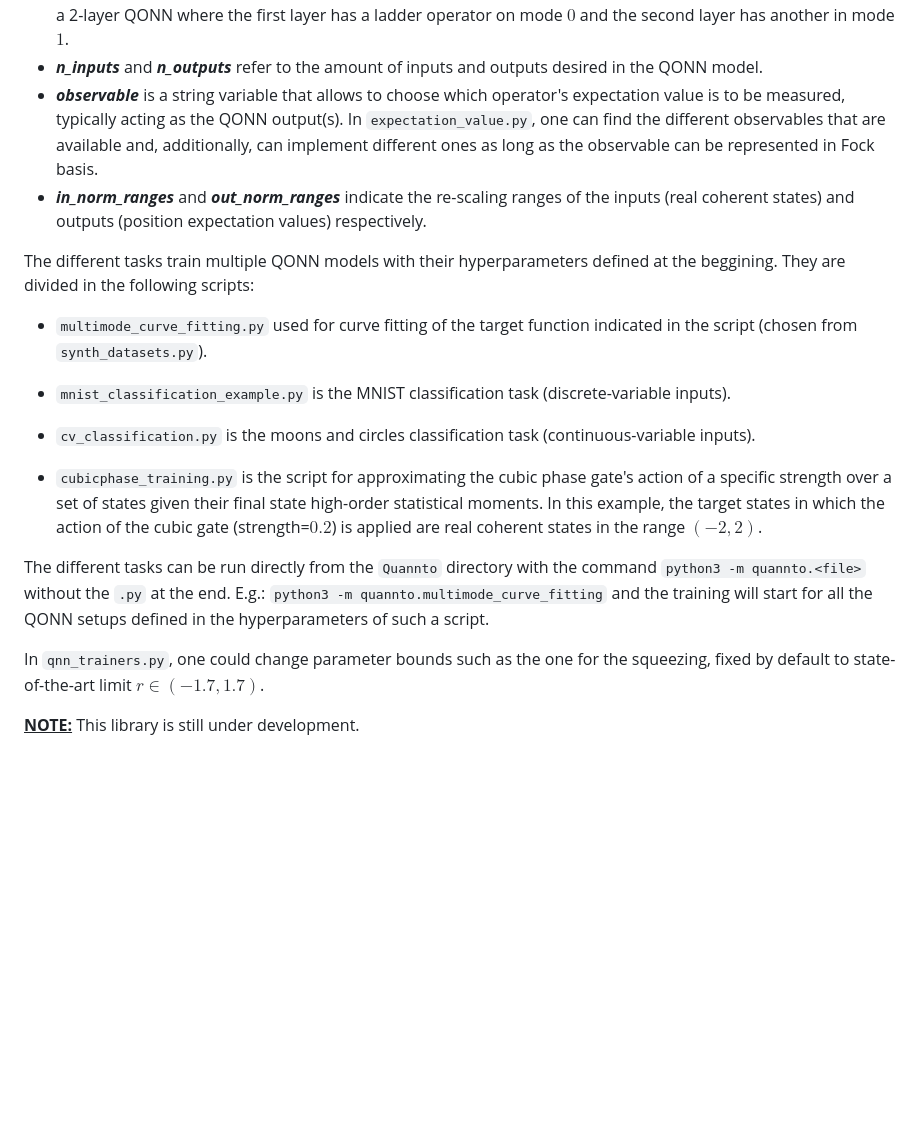
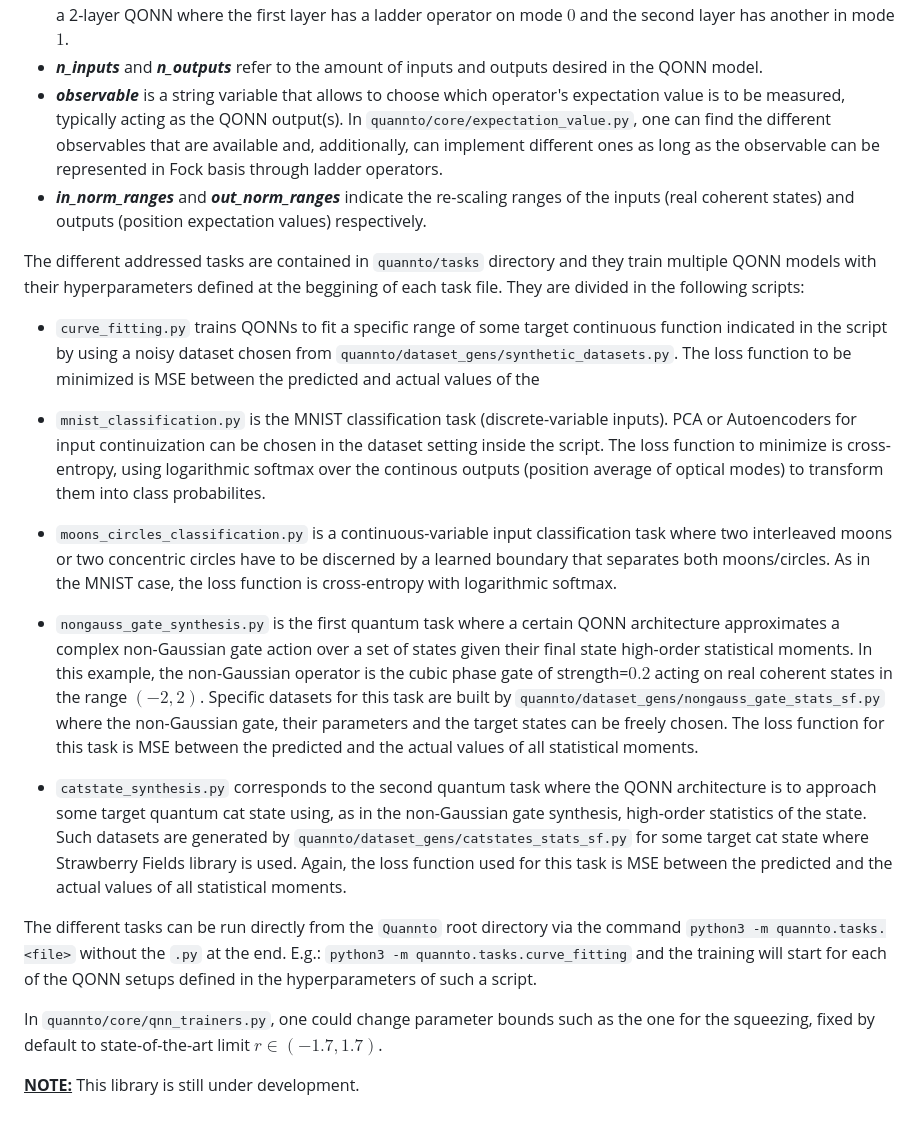
Before and after one commit to bsc-quantic/QuaNNTO, a Markdown page: README.md, the part around the change. Drawn GitHub-style; blank space fills up the shorter version.

Commit message:
Update code usage instructions

```diff
--- a/README.md
+++ b/README.md
@@ -12,21 +12,23 @@ The main QONN hyperparameters:
 - ***layers*** is an integer denoting the amount of layers of the QONN.
 - ***ladder_modes*** is a list of lists that defines the ladder operators' modes in each layer. E.g.: `[[0],[1]]` would mean a 2-layer QONN where the first layer has a ladder operator on mode $0$ and the second layer has another in mode $1$.
 - ***n_inputs*** and ***n_outputs*** refer to the amount of inputs and outputs desired in the QONN model.
-- ***observable*** is a string variable that allows to choose which operator's expectation value is to be measured, typically acting as the QONN output(s). In `expectation_value.py`, one can find the different observables that are available and, additionally, can implement different ones as long as the observable can be represented in Fock basis.
+- ***observable*** is a string variable that allows to choose which operator's expectation value is to be measured, typically acting as the QONN output(s). In `quannto/core/expectation_value.py`, one can find the different observables that are available and, additionally, can implement different ones as long as the observable can be represented in Fock basis through ladder operators.
 - ***in_norm_ranges*** and ***out_norm_ranges*** indicate the re-scaling ranges of the inputs (real coherent states) and outputs (position expectation values) respectively.
 
-The different tasks train multiple QONN models with their hyperparameters defined at the beggining. They are divided in the following scripts:
+The different addressed tasks are contained in `quannto/tasks` directory and they train multiple QONN models with their hyperparameters defined at the beggining of each task file. They are divided in the following scripts:
 
-- `multimode_curve_fitting.py` used for curve fitting of the target function indicated in the script (chosen from `synth_datasets.py`).
+- `curve_fitting.py` trains QONNs to fit a specific range of some target continuous function indicated in the script by using a noisy dataset chosen from `quannto/dataset_gens/synthetic_datasets.py`. The loss function to be minimized is MSE between the predicted and actual values of the
 
-- `mnist_classification_example.py` is the MNIST classification task (discrete-variable inputs).
+- `mnist_classification.py` is the MNIST classification task (discrete-variable inputs). PCA or Autoencoders for input continuization can be chosen in the dataset setting inside the script. The loss function to minimize is cross-entropy, using logarithmic softmax over the continous outputs (position average of optical modes) to transform them into class probabilites.
 
-- `cv_classification.py` is the moons and circles classification task (continuous-variable inputs).
+- `moons_circles_classification.py` is a continuous-variable input classification task where two interleaved moons or two concentric circles have to be discerned by a learned boundary that separates both moons/circles. As in the MNIST case, the loss function is cross-entropy with logarithmic softmax.
 
-- `cubicphase_training.py` is the script for approximating the cubic phase gate's action of a specific strength over a set of states given their final state high-order statistical moments. In this example, the target states in which the action of the cubic gate (strength=$0.2$) is applied are real coherent states in the range $(-2,2)$.
+- `nongauss_gate_synthesis.py` is the first quantum task where a certain QONN architecture approximates a complex non-Gaussian gate action over a set of states given their final state high-order statistical moments. In this example, the non-Gaussian operator is the cubic phase gate of strength=$0.2$ acting on real coherent states in the range $(-2,2)$. Specific datasets for this task are built by `quannto/dataset_gens/nongauss_gate_stats_sf.py` where the non-Gaussian gate, their parameters and the target states can be freely chosen. The loss function for this task is MSE between the predicted and the actual values of all statistical moments.
 
-The different tasks can be run directly from the `Quannto` directory with the command `python3 -m quannto.<file>` without the `.py` at the end. E.g.: `python3 -m quannto.multimode_curve_fitting` and the training will start for all the QONN setups defined in the hyperparameters of such a script.
+- `catstate_synthesis.py` corresponds to the second quantum task where the QONN architecture is to approach some target quantum cat state using, as in the non-Gaussian gate synthesis, high-order statistics of the state. Such datasets are generated by `quannto/dataset_gens/catstates_stats_sf.py` for some target cat state where Strawberry Fields library is used. Again, the loss function used for this task is MSE between the predicted and the actual values of all statistical moments.
 
-In `qnn_trainers.py`, one could change parameter bounds such as the one for the squeezing, fixed by default to state-of-the-art limit $r \in (-1.7, 1.7)$.
+The different tasks can be run directly from the `Quannto` root directory via the command `python3 -m quannto.tasks.<file>` without the `.py` at the end. E.g.: `python3 -m quannto.tasks.curve_fitting` and the training will start for each of the QONN setups defined in the hyperparameters of such a script.
+
+In `quannto/core/qnn_trainers.py`, one could change parameter bounds such as the one for the squeezing, fixed by default to state-of-the-art limit $r \in (-1.7, 1.7)$.
 
 <ins>**NOTE:**</ins> This library is still under development.
```
